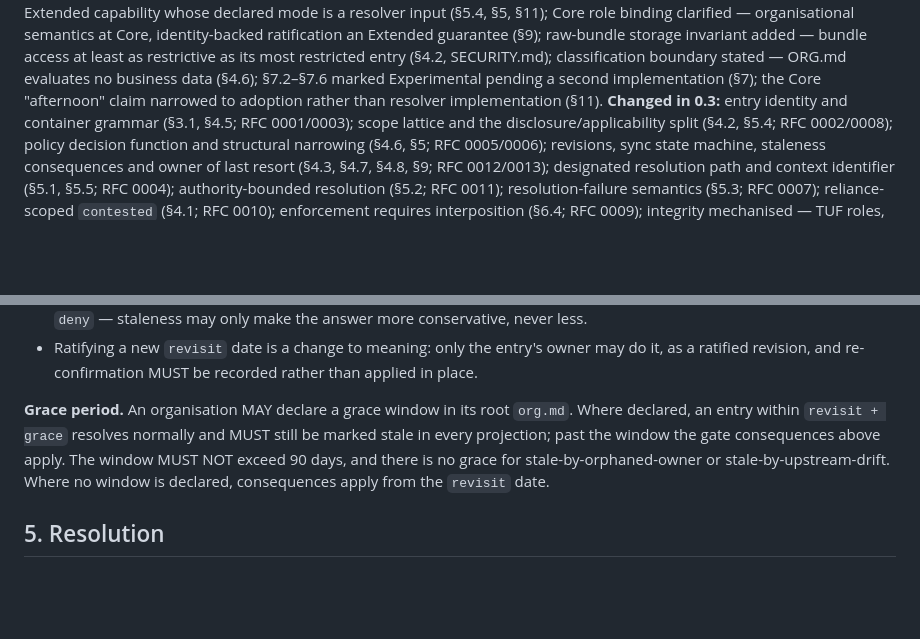
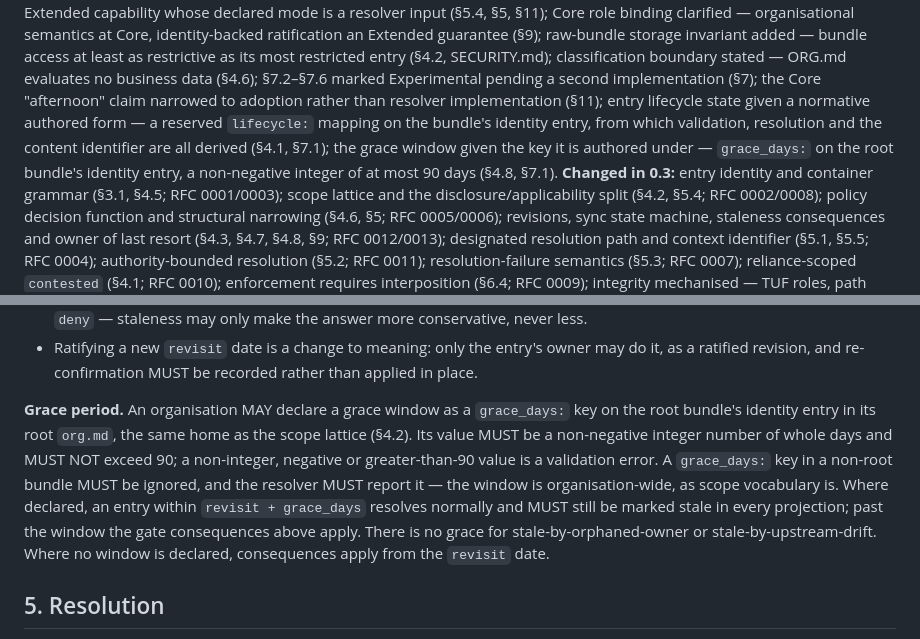
Before and after one commit to orgmd/spec, a Markdown page: SPEC.md, 2 parts joined by grey strips. Rendered like a GitHub page; blank space fills up the shorter version.

```diff
--- a/SPEC.md
+++ b/SPEC.md
@@ -21,7 +21,12 @@ invariant added — bundle access at least as restrictive as its most
 restricted entry (§4.2, SECURITY.md); classification boundary stated —
 ORG.md evaluates no business data (§4.6); §7.2–§7.6 marked Experimental
 pending a second implementation (§7); the Core "afternoon" claim narrowed
-to adoption rather than resolver implementation (§11).
+to adoption rather than resolver implementation (§11); entry lifecycle
+state given a normative authored form — a reserved `lifecycle:` mapping on
+the bundle's identity entry, from which validation, resolution and the
+content identifier are all derived (§4.1, §7.1); the grace window given
+the key it is authored under — `grace_days:` on the root bundle's identity
+entry, a non-negative integer of at most 90 days (§4.8, §7.1).
 **Changed in 0.3:** entry identity and container grammar (§3.1, §4.5; RFC
 0001/0003); scope lattice and the disclosure/applicability split (§4.2,
 §5.4; RFC 0002/0008); policy decision function and structural narrowing
@@ -705,13 +746,18 @@ Normative consequences:
   owner may do it, as a ratified revision, and re-confirmation MUST be
   recorded rather than applied in place.
 
-**Grace period.** An organisation MAY declare a grace window in its root
-`org.md`. Where declared, an entry within `revisit + grace` resolves
-normally and MUST still be marked stale in every projection; past the
-window the gate consequences above apply. The window MUST NOT exceed 90
-days, and there is no grace for stale-by-orphaned-owner or
-stale-by-upstream-drift. Where no window is declared, consequences apply
-from the `revisit` date.
+**Grace period.** An organisation MAY declare a grace window as a
+`grace_days:` key on the root bundle's identity entry in its root
+`org.md`, the same home as the scope lattice (§4.2). Its value MUST be a
+non-negative integer number of whole days and MUST NOT exceed 90; a
+non-integer, negative or greater-than-90 value is a validation error. A
+`grace_days:` key in a non-root bundle MUST be ignored, and the resolver
+MUST report it — the window is organisation-wide, as scope vocabulary is.
+Where declared, an entry within `revisit + grace_days` resolves normally
+and MUST still be marked stale in every projection; past the window the
+gate consequences above apply. There is no grace for
+stale-by-orphaned-owner or stale-by-upstream-drift. Where no window is
+declared, consequences apply from the `revisit` date.
 
 ## 5. Resolution
 
```
Also changed, not shown: other parts of SPEC.md (+62 -16 lines), CHANGELOG.md (+11 -0 lines).
